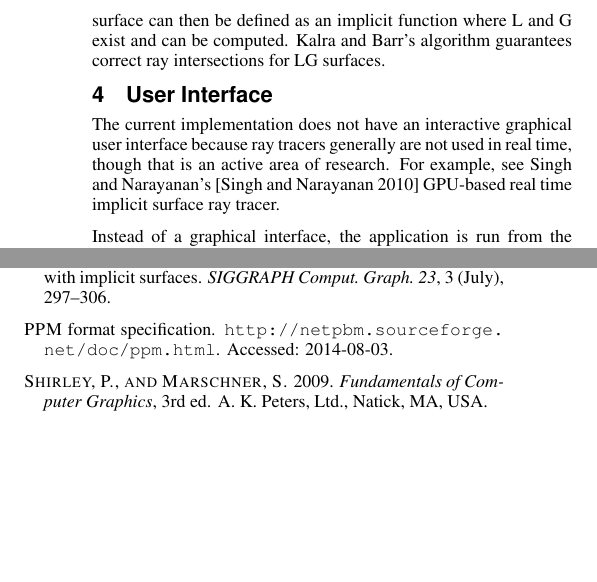
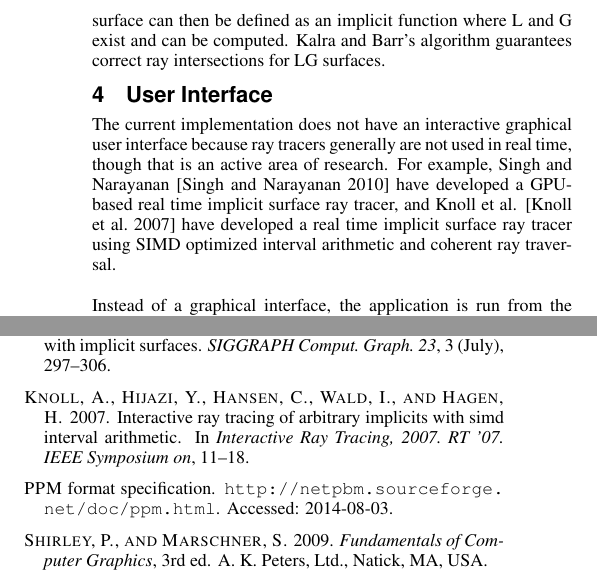
Before and after one commit to drusk/ImplicitRayTracer, a LaTeX paper (docs/ImplicitSurfacesRayTracer.tex): two parts of the columns of page 2 of 2, joined at a grey line, cut so that both start at the same text, the shorter picture padded with empty space. Compiled offline with pdfLaTeX.

Commit message:
Docs: added another real time implicit surface ray tracing reference.

```diff
--- a/docs/ImplicitSurfacesRayTracer.tex
+++ b/docs/ImplicitSurfacesRayTracer.tex
@@ -162,8 +162,11 @@ for LG surfaces.
 
 The current implementation does not have an interactive graphical user
 interface because ray tracers generally are not used in real time,
-though that is an active area of research.  For example, see Singh and
-Narayanan's \cite{RealTime} GPU-based real time implicit surface ray tracer.
+though that is an active area of research.  For example, Singh and
+Narayanan \cite{RealTimeGPU} have developed a GPU-based real time implicit
+surface ray tracer, and Knoll et al. \cite{RealTimeIntervals} have developed
+a real time implicit surface ray tracer using SIMD optimized interval
+arithmetic and coherent ray traversal.
 
 Instead of a graphical interface, the application is run from the command line with constant
 parameters such as image dimensions defined in a special header file.
```
Also changed, not shown: docs/ImplicitSurfacesRayTracer.bib (+11 -1 lines).
